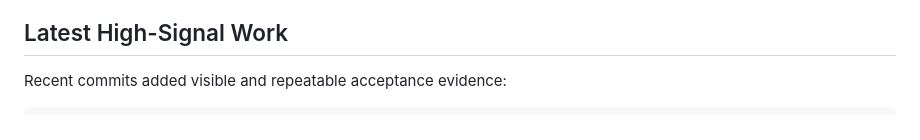
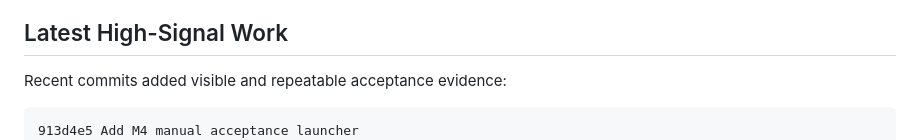
Before and after one commit to pikecode/procurex, a Markdown page: docs/continuation.md, the part around the change. Rendered like a GitHub page.

Commit message:
Refresh progress ledger after manual launcher

````diff
--- a/docs/continuation.md
+++ b/docs/continuation.md
@@ -15,6 +15,7 @@ The direction has not shifted: finish M4 settlement/billing/payment/adjustment a
 Recent commits added visible and repeatable acceptance evidence:
 
 ```text
+913d4e5 Add M4 manual acceptance launcher
 5b3db41 Add M4 manual acceptance preflight
 dfc3512 Add M4 browser runtime check
 d21b77a Run manual checklist check in M4 acceptance
````
Also changed, not shown: docs/progress.md (+3 -2 lines).
